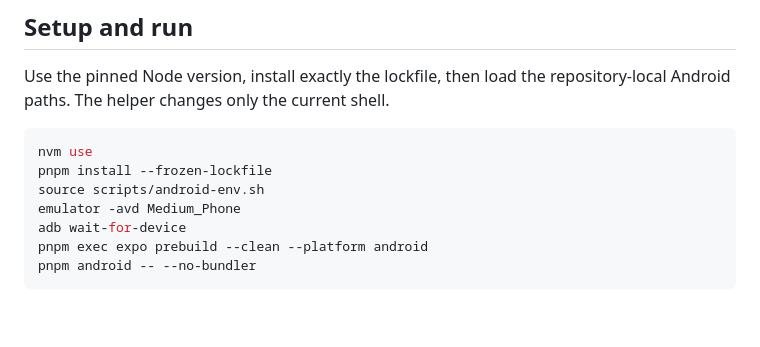
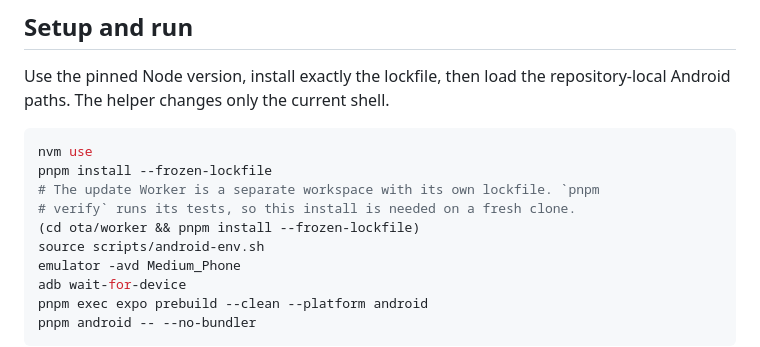
Before and after one commit to haina2410/motivana, a Markdown page: README.md, the part around the change. Drawn GitHub-style; blank space fills up the shorter version.

````diff
--- a/README.md
+++ b/README.md
@@ -27,6 +27,9 @@ repository-local Android paths. The helper changes only the current shell.
 ```bash
 nvm use
 pnpm install --frozen-lockfile
+# The update Worker is a separate workspace with its own lockfile. `pnpm
+# verify` runs its tests, so this install is needed on a fresh clone.
+(cd ota/worker && pnpm install --frozen-lockfile)
 source scripts/android-env.sh
 emulator -avd Medium_Phone
 adb wait-for-device
````
Also changed, not shown: ota/README.md (+25 -6 lines).
